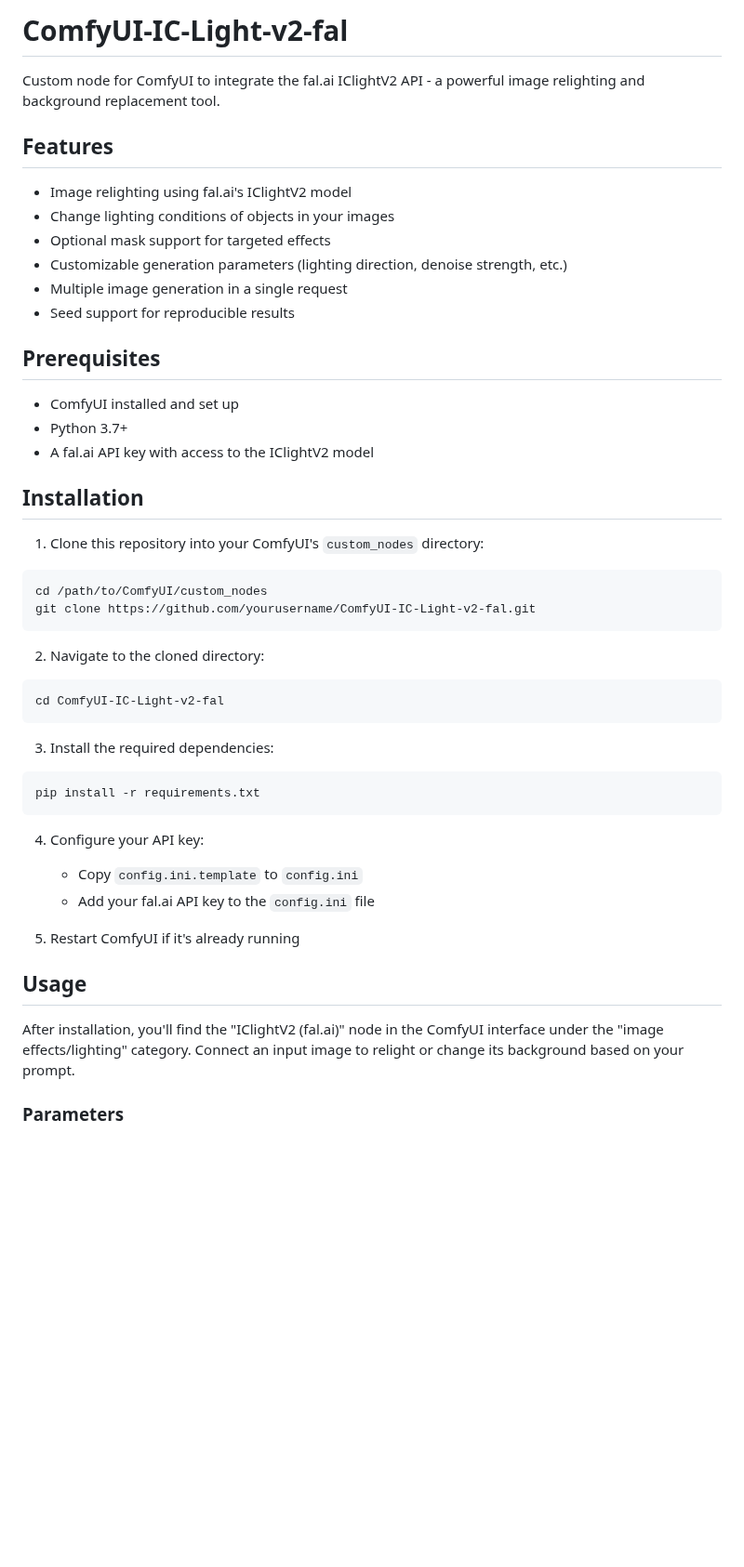
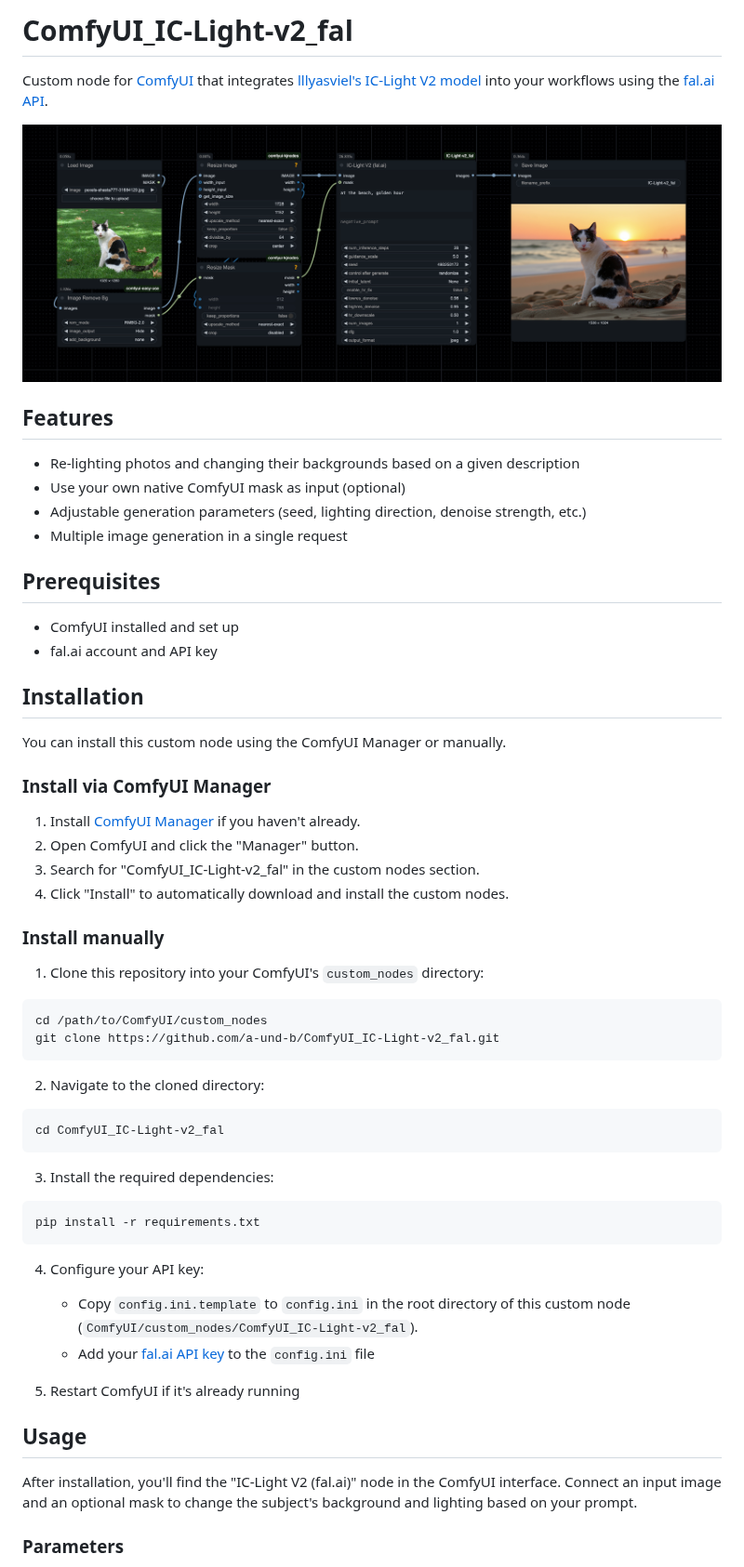
Before and after one commit to a-und-b/ComfyUI_IC-Light-v2_fal, a Markdown page: README.md, the part around one of its changes. Shown at 93% size. GitHub-like rendering; pictures changed too: example_workflows/iclv2-example-workflow.png (added); blank space fills up the shorter version.

````diff
--- a/README.md
+++ b/README.md
@@ -1,33 +1,41 @@
-# ComfyUI-IC-Light-v2-fal
+# ComfyUI_IC-Light-v2_fal
 
-Custom node for ComfyUI to integrate the fal.ai IClightV2 API - a powerful image relighting and background replacement tool.
+Custom node for [ComfyUI](https://github.com/comfyanonymous/ComfyUI) that integrates [lllyasviel's IC-Light V2 model](https://github.com/lllyasviel/IC-Light/discussions/98) into your workflows using the [fal.ai API](https://fal.ai/models/fal-ai/iclight-v2/api).
+
+![Example Workflow](example_workflows/iclv2-example-workflow.png)
 
 ## Features
 
-* Image relighting using fal.ai's IClightV2 model
-* Change lighting conditions of objects in your images
-* Optional mask support for targeted effects
-* Customizable generation parameters (lighting direction, denoise strength, etc.)
+* Re-lighting photos and changing their backgrounds based on a given description
+* Use your own native ComfyUI mask as input (optional)
+* Adjustable generation parameters (seed, lighting direction, denoise strength, etc.)
 * Multiple image generation in a single request
-* Seed support for reproducible results
 
 ## Prerequisites
 
 * ComfyUI installed and set up
-* Python 3.7+
-* A fal.ai API key with access to the IClightV2 model
+* fal.ai account and API key
 
 ## Installation
+You can install this custom node using the ComfyUI Manager or manually.
+
+### Install via ComfyUI Manager
+1. Install [ComfyUI Manager](https://github.com/Comfy-Org/ComfyUI-Manager) if you haven't already.
+2. Open ComfyUI and click the "Manager" button.
+3. Search for "ComfyUI_IC-Light-v2_fal" in the custom nodes section.
+4. Click "Install" to automatically download and install the custom nodes.
+
+### Install manually
 
 1. Clone this repository into your ComfyUI's `custom_nodes` directory:
 ```
 cd /path/to/ComfyUI/custom_nodes
-git clone https://github.com/yourusername/ComfyUI-IC-Light-v2-fal.git
+git clone https://github.com/a-und-b/ComfyUI_IC-Light-v2_fal.git
 ```
 
 2. Navigate to the cloned directory:
 ```
-cd ComfyUI-IC-Light-v2-fal
+cd ComfyUI_IC-Light-v2_fal
 ```
 
 3. Install the required dependencies:
@@ -36,14 +44,14 @@ pip install -r requirements.txt
 ```
 
 4. Configure your API key:
-   - Copy `config.ini.template` to `config.ini`
-   - Add your fal.ai API key to the `config.ini` file
+   - Copy `config.ini.template` to `config.ini` in the root directory of this custom node (`ComfyUI/custom_nodes/ComfyUI_IC-Light-v2_fal`).
+   - Add your [fal.ai API key](https://fal.ai/dashboard/keys) to the `config.ini` file
 
 5. Restart ComfyUI if it's already running
 
 ## Usage
 
-After installation, you'll find the "IClightV2 (fal.ai)" node in the ComfyUI interface under the "image effects/lighting" category. Connect an input image to relight or change its background based on your prompt.
+After installation, you'll find the "IC-Light V2 (fal.ai)" node in the ComfyUI interface. Connect an input image and an optional mask to change the subject's background and lighting based on your prompt.
 
 ### Parameters
 
````
Also changed, not shown: other parts of README.md (+8 -8 lines), 7 other files.
